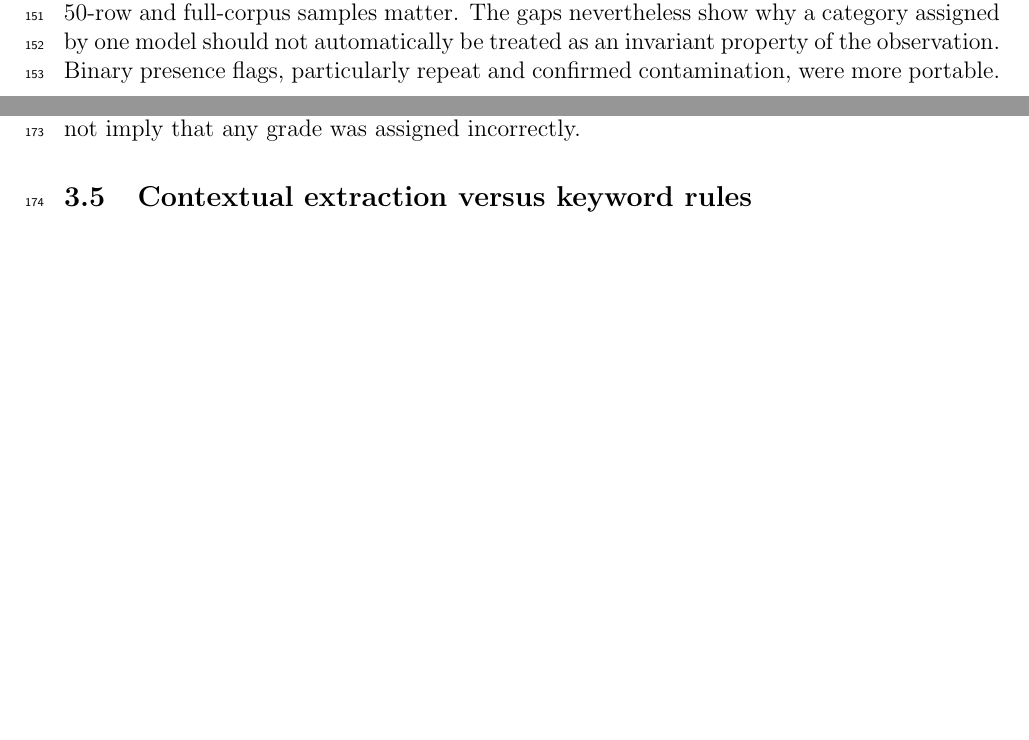
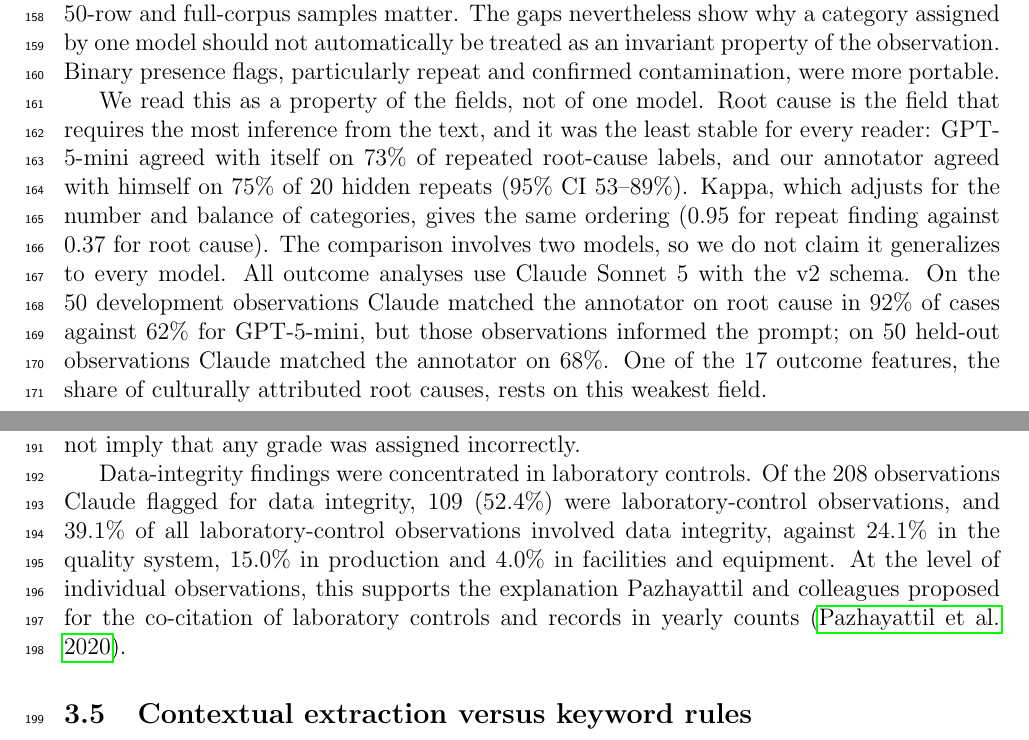
Before and after one commit to arsahebi/drug-shortage, a LaTeX paper (Paper/Text Analysis/manuscript_483_text_patient_harm.tex): two parts of pages 5 and 6 of 13 before the commit and two parts of pages 5 and 6 of 14 after it, joined at a grey line, cut so that both start at the same text, the shorter picture padded with empty space. Compiled offline with pdfLaTeX.

Commit message:
Describe Pazhayattil accurately and defend the cross-model finding
- manuscript_483_text_patient_harm.tex: Related Work now states what
  Pazhayattil et al. did (yearly CFR-subpart counts, n=5 correlations) and
  how we extend it; cites their EIR point for why text-grade disagreement
  is not a grading error. Descriptive results add that 52.4% of
  data-integrity findings are laboratory controls, testing their
  lab-records explanation. Cross-model section adds why the root-cause gap
  is a field property (GPT self 73%, annotator self 75%, kappa ordering),
  the two-model caveat, and that Claude Sonnet 5 v2 feeds all outcomes.

```diff
--- a/Paper/Text Analysis/manuscript_483_text_patient_harm.tex
+++ b/Paper/Text Analysis/manuscript_483_text_patient_harm.tex
@@ -273,6 +283,21 @@
 invariant property of the observation. Binary presence flags, particularly
 repeat and confirmed contamination, were more portable.
 
+We read this as a property of the fields, not of one model. Root cause is
+the field that requires the most inference from the text, and it was the
+least stable for every reader: GPT-5-mini agreed with itself on 73\% of
+repeated root-cause labels, and our annotator agreed with himself on 75\%
+of 20 hidden repeats (95\% CI 53--89\%). Kappa, which adjusts for the
+number and balance of categories, gives the same ordering (0.95 for repeat
+finding against 0.37 for root cause). The comparison involves two models,
+so we do not claim it generalizes to every model. All outcome analyses use
+Claude Sonnet 5 with the v2 schema. On the 50 development observations
+Claude matched the annotator on root cause in 92\% of cases against 62\%
+for GPT-5-mini, but those observations informed the prompt; on 50 held-out
+observations Claude matched the annotator on 68\%. One of the 17 outcome
+features, the share of culturally attributed root causes, rests on this
+weakest field.
+
 \subsection{What the observations describe}
 
 Claude assigned Facilities and Equipment to 301 of 1,067 observations
@@ -305,6 +330,15 @@
 imply that any grade was assigned incorrectly.
 
 % Source: vai_signal_validation/12_within_grade_spread.py -> outputs/tables/within_grade_spread.csv
+
+Data-integrity findings were concentrated in laboratory controls. Of the
+208 observations Claude flagged for data integrity, 109 (52.4\%) were
+laboratory-control observations, and 39.1\% of all laboratory-control
+observations involved data integrity, against 24.1\% in the quality system,
+15.0\% in production and 4.0\% in facilities and equipment. At the level of
+individual observations, this supports the explanation Pazhayattil and
+colleagues proposed for the co-citation of laboratory controls and records
+in yearly counts \citep{Pazhayattil2020}.
 
 \subsection{Contextual extraction versus keyword rules}
 
```
Also changed, not shown: Paper/Text Analysis/manuscript_483_text_patient_harm.tex (18 more changed lines).
